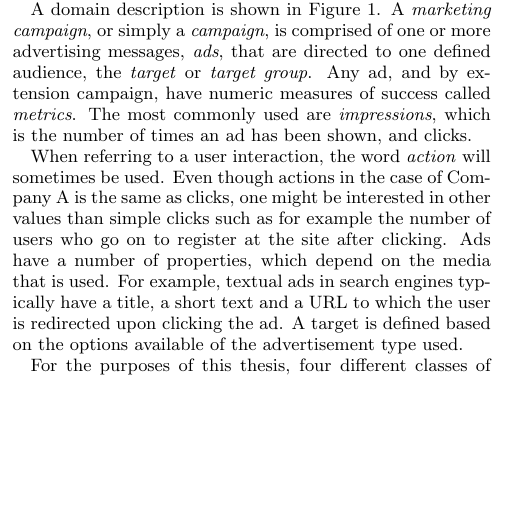
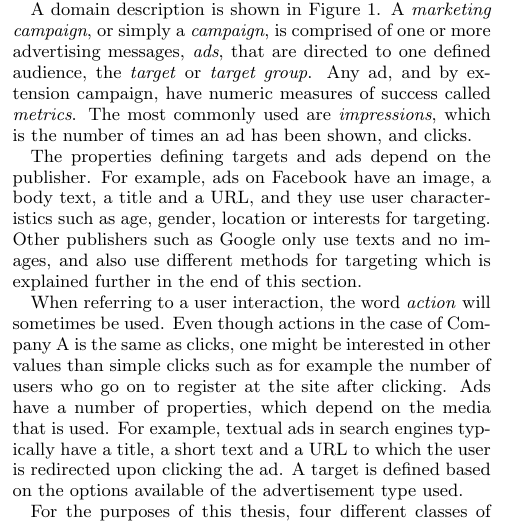
Before and after one commit to erikbrannstrom/masters-thesis, a LaTeX thesis (thesis.tex): part of one column of page 1 of 11, cut so that both start at the same text, the shorter picture padded with empty space. Compiled offline with pdfLaTeX.

Commit message:
Gave examples for ad and target props.

```diff
--- a/thesis.tex
+++ b/thesis.tex
@@ -75,6 +75,8 @@ A domain description is shown in Figure \ref{fig:MarketingTerminology}. A \emph{
 	\caption{UML description of marketing terminology.}
 	\label{fig:MarketingTerminology}
 \end{figure*}
+
+The properties defining targets and ads depend on the publisher. For example, ads on Facebook have an image, a body text, a title and a URL, and they use user characteristics such as age, gender, location or interests for targeting. Other publishers such as Google only use texts and no images, and also use different methods for targeting which is explained further in the end of this section.
 
 When referring to a user interaction, the word \emph{action} will sometimes be used. Even though actions in the case of Company A is the same as clicks, one might be interested in other values than simple clicks such as for example the number of users who go on to register at the site after clicking. Ads have a number of properties, which depend on the media that is used. For example, textual ads in search engines typically have a title, a short text and a URL to which the user is redirected upon clicking the ad. A target is defined based on the options available of the advertisement type used.
 
```
Also changed, not shown: thesis.pdf.
